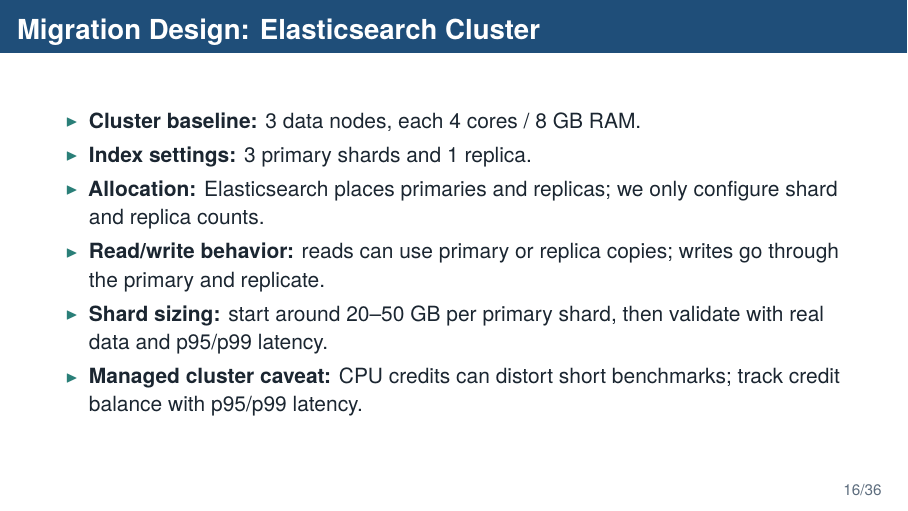
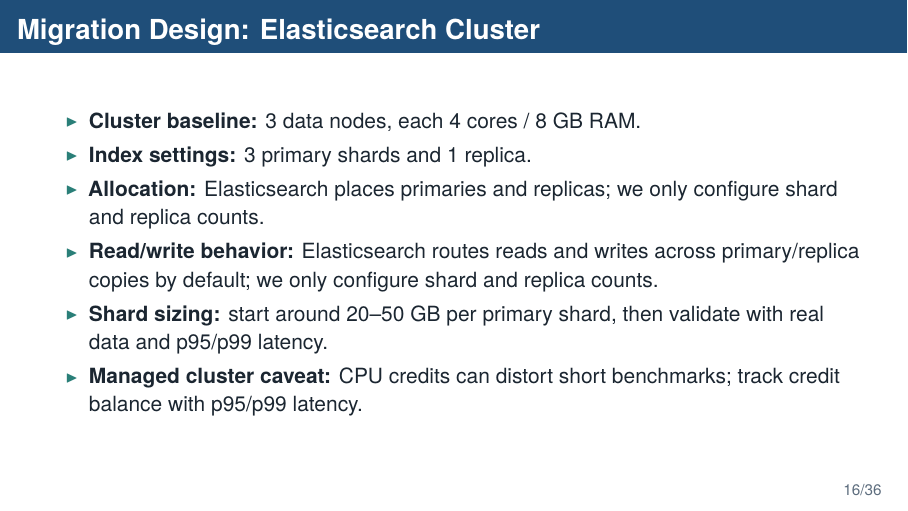
Before and after one commit to amir-h-rassafi/presentation, LaTeX slides (presentations/search-migration/main.tex): page 16 of 36. Compiled offline with XeLaTeX.

Commit message:
Clarify Elasticsearch read write routing

```diff
--- a/presentations/search-migration/main.tex
+++ b/presentations/search-migration/main.tex
@@ -427,7 +427,7 @@
     \item \textbf{Cluster baseline:} 3 data nodes, each 4 cores / 8 GB RAM.
     \item \textbf{Index settings:} 3 primary shards and 1 replica.
     \item \textbf{Allocation:} Elasticsearch places primaries and replicas; we only configure shard and replica counts.
-    \item \textbf{Read/write behavior:} reads can use primary or replica copies; writes go through the primary and replicate.
+    \item \textbf{Read/write behavior:} Elasticsearch routes reads and writes across primary/replica copies by default; we only configure shard and replica counts.
     \item \textbf{Shard sizing:} start around 20--50 GB per primary shard, then validate with real data and p95/p99 latency.
     \item \textbf{Managed cluster caveat:} CPU credits can distort short benchmarks; track credit balance with p95/p99 latency.
   \end{itemize}
```
